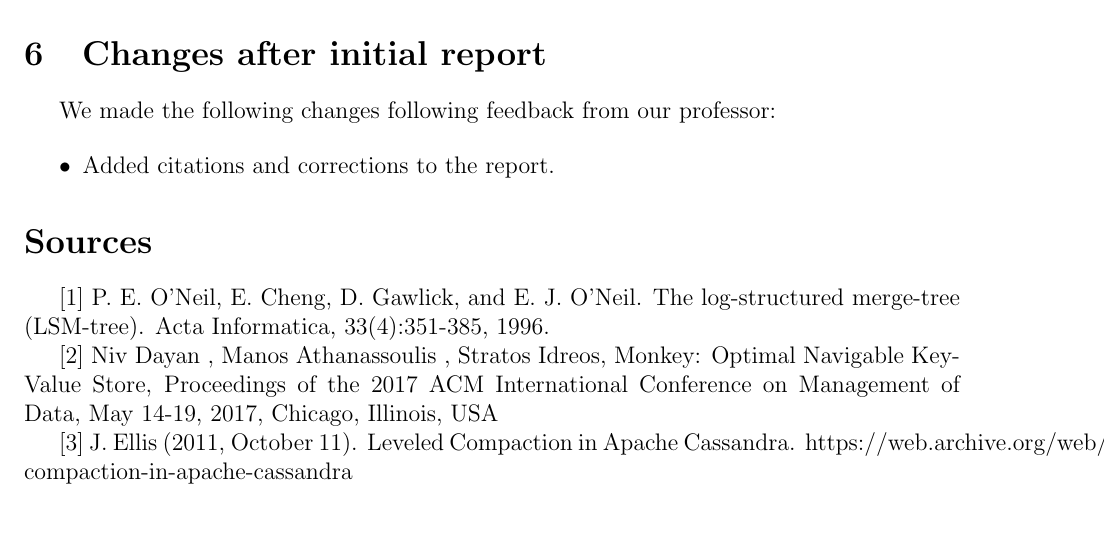
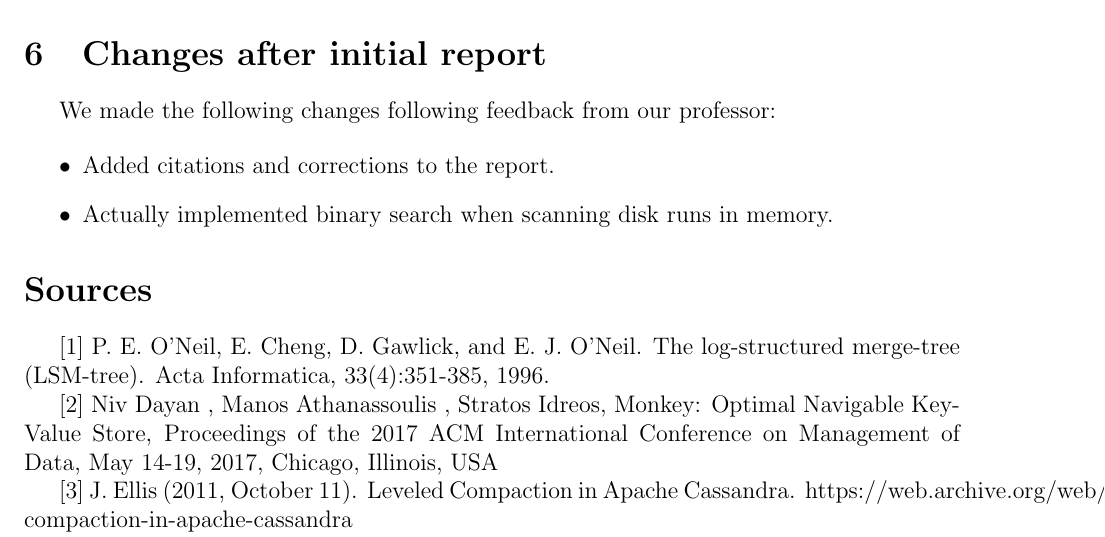
Before and after one commit to johncmerfeld/LSMTree, a LaTeX document (report.tex): part of page 5 of 5, cut so that both start at the same text. Compiled offline with pdfLaTeX.

Commit message:
editing report

```diff
--- a/report.tex
+++ b/report.tex
@@ -93,6 +93,7 @@ Furthermore, the tree clearly performs better on writes than reads. Notice how a
 
 \begin{itemize}
 \item Added citations and corrections to the report.
+\item Actually implemented binary search when scanning disk runs in memory.
 \end{itemize}
 
 \section*{Sources}
```
Also changed, not shown: report.pdf, 2 other files.
